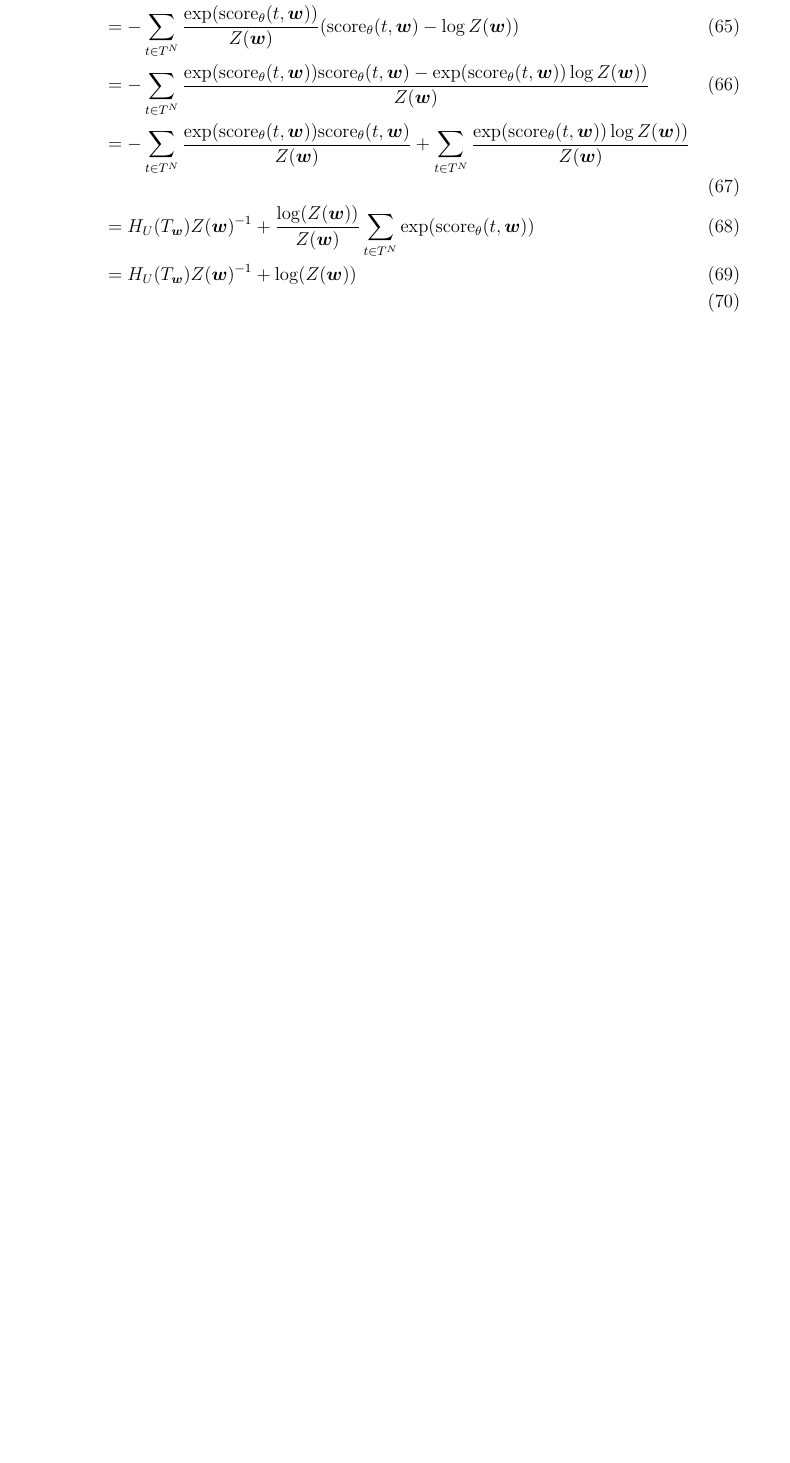
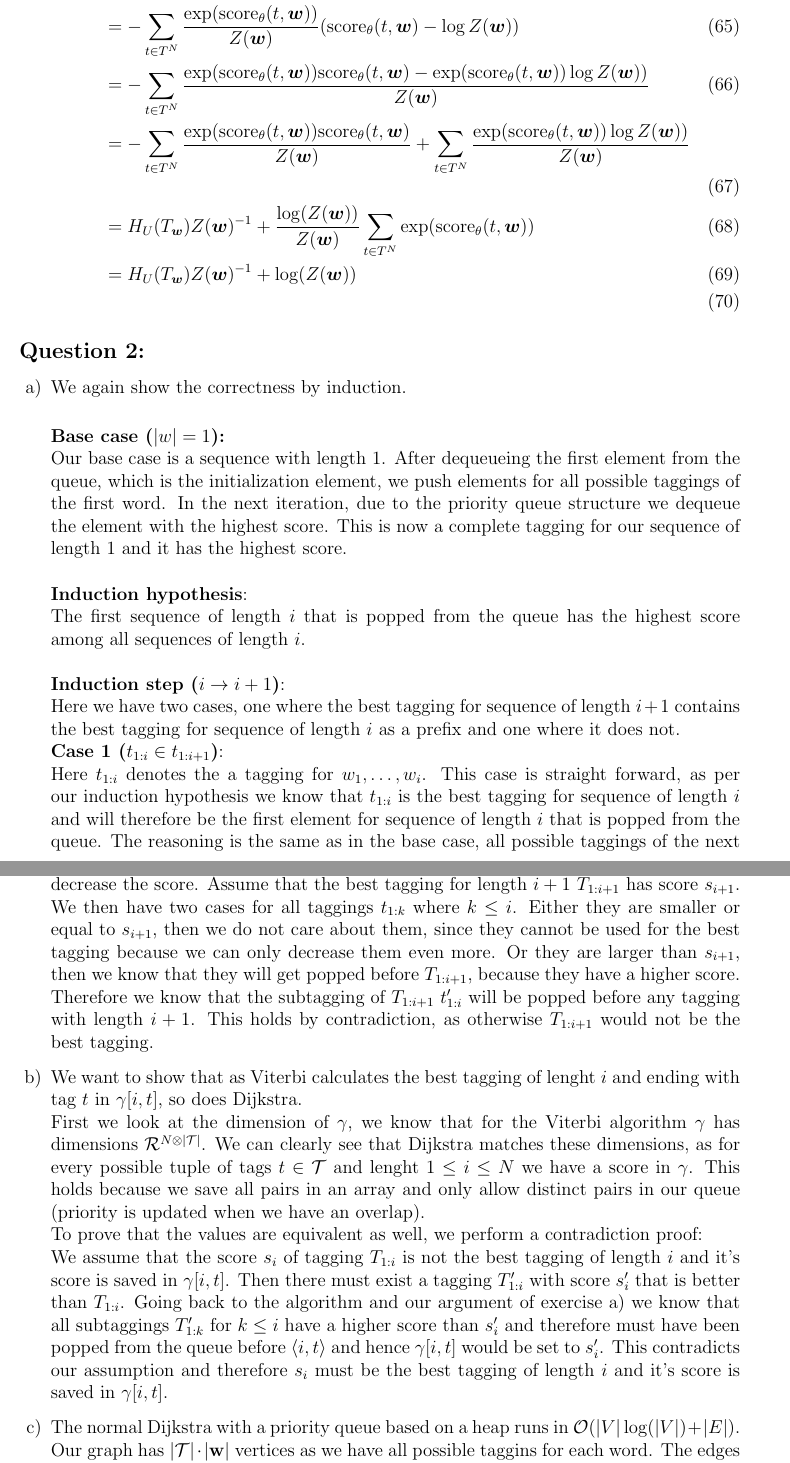
Before and after one commit to ni3do/nlp-assignemt, a LaTeX document (ass2/main.tex): part of page 6 of 6 before the commit and two parts of pages 6 and 7 of 7 after it, the two joined at a grey line, cut so that both start at the same text, the shorter picture padded with empty space. Compiled offline with pdfLaTeX.

Commit message:
added 2b,2c,2d

```diff
--- a/ass2/main.tex
+++ b/ass2/main.tex
@@ -243,3 +243,28 @@
 		\end{align}
 	\end{subquestion}
 \end{question}
+\begin{question}\\
+	\begin{subquestion}
+		We again show the correctness by induction.\\
+
+		\textbf{Base case ($|\boldmath{w}|=1$):}\\
+		Our base case is a sequence with length $1$. After dequeueing the first element from the queue, which is the initialization element, we push elements for all possible taggings of the first word. In the next iteration, due to the priority queue structure we dequeue the element with the highest score. This is now a complete tagging for our sequence of length $1$ and it has the highest score.\\\\
+		\textbf{Induction hypothesis}:\\
+		The first sequence of length $i$ that is popped from the queue has the highest score among all sequences of length $i$.\\\\
+		\textbf{Induction step ($i \rightarrow i+1$)}:\\
+		Here we have two cases, one where the best tagging for sequence of length $i+1$ contains the best tagging for sequence of length $i$ as a prefix and one where it does not.\\
+		\textbf{Case 1 ($t_{1:i} \in t_{1:i+1}$)}:\\
+		Here $t_{1:i}$ denotes the a tagging for $w_1, \dots, w_i$.
+		This case is straight forward, as per our induction hypothesis we know that $t_{1:i}$ is the best tagging for sequence of length $i$ and will therefore be the first element for sequence of length $i$ that is popped from the queue. The reasoning is the same as in the base case, all possible taggings of the next word are pushed to the queue and the element with the highest score is popped next.\\
+		\textbf{Case 2 ($t_{1:i} \notin t_{1:i+1}$)}:\\
+		Because our scores are in $\mathcal{R}_{\leq 0}$ we know that when we add to a sequence we can only decrease the score. Assume that the best tagging for length $i+1$ $T_{1:i+1}$ has score $s_{i+1}$. We then have two cases for all taggings $t_{1:k}$ where $k \leq i$. Either they are smaller or equal to $s_{i+1}$, then we do not care about them, since they cannot be used for the best tagging because we can only decrease them even more. Or they are larger than $s_{i+1}$, then we know that they will get popped before $T_{1:i+1}$, because they have a higher score. Therefore we know that the subtagging of $T_{1:i+1}$ $t'_{1:i}$ will be popped before any tagging with length $i+1$. This holds by contradiction, as otherwise $T_{1:i+1}$ would not be the best tagging.
+	\end{subquestion}
+	\begin{subquestion}
+		We want to show that as Viterbi calculates the best tagging of lenght $i$ and ending with tag $t$ in $\gamma[i, t]$, so does Dijkstra.\\
+		First we look at the dimension of $\gamma$, we know that for the Viterbi algorithm $\gamma$ has dimensions $\mathcal{R}^{N \otimes |\mathcal{T}|}$. We can clearly see that Dijkstra matches these dimensions, as for every possible tuple of tags $t \in \mathcal{T}$ and lenght $1 \leq i \leq N$ we have a score in $\gamma$. This holds because we save all pairs in an array and only allow distinct pairs in our queue (priority is updated when we have an overlap).\\
+		To prove that the values are equivalent as well, we perform a contradiction proof:\\
+		We assume that the score $s_{i}$ of tagging $T_{1:i}$ is not the best tagging of length $i$ and it's score is saved in $\gamma[i, t]$. Then there must exist a tagging $T_{1:i}'$ with score $s_{i}'$ that is better than $T_{1:i}$. Going back to the algorithm and our argument of exercise a) we know that all subtaggings $T_{1:k}'$ for $k \leq i$ have a higher score than $s_{i}'$ and therefore must have been popped from the queue before $\langle i, t \rangle$ and hence $\gamma[i, t]$ would be set to $s_{i}'$. This contradicts our assumption and therefore $s_{i}$ must be the best tagging of length $i$ and it's score is saved in $\gamma[i, t]$.
+	\end{subquestion}
+	\begin{subquestion}
+		The normal Dijkstra with a priority queue based on a heap runs in $\mathcal{O}(|V| \log(|V|) + |E|)$. Our graph has $|\mathcal{T}| \cdot |\mathbf{w}|$ vertices as we have all possible taggins for each word. The edges are bound by $|\mathcal{T}|^2 \cdot |\mathbf{w}|$. This bound holds, becasuse each tag for a word has a connection to all other tags for the next word. When combining these insights we get the following runtime bound:
+		\begin{align}
```
Also changed, not shown: ass2/main.pdf, ass2/main.tex (11 more changed lines), 1 other file.
